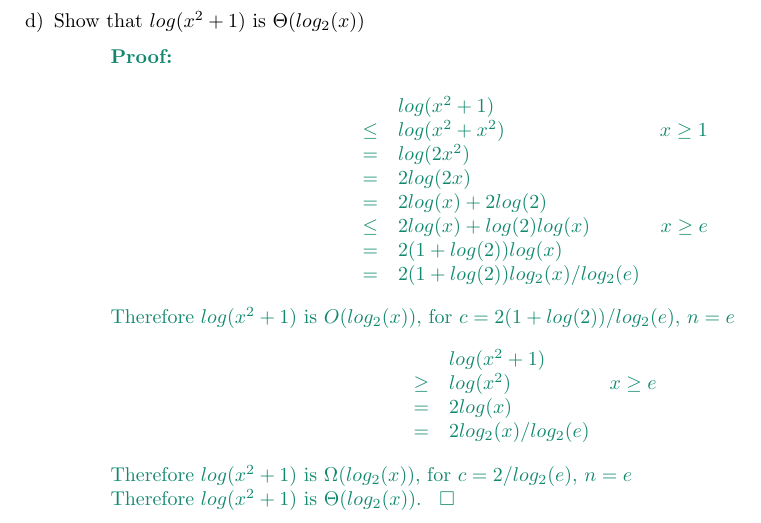
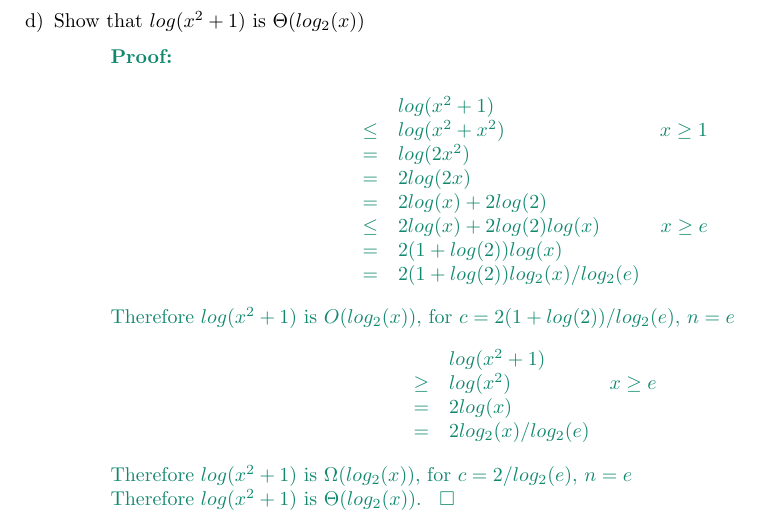
Before and after one commit to spratt/1805review, a LaTeX document (solutions.tex): part of page 4 of 8, cut so that both start at the same text. Compiled offline with pdfLaTeX.

Commit message:
Added a missing 2 coefficient in a big-oh proof

```diff
--- a/solutions.tex
+++ b/solutions.tex
@@ -208,7 +208,7 @@ Therefore $\lfloor x + 1/2 \rfloor$ is $\Theta (x)$.
 &=&log(2x^2)&\\
 &=&2log(2x)&\\
 &=&2log(x) + 2log(2)&		\\
-&\leq&2log(x) + log(2)log(x)&	x \geq e \\
+&\leq&2log(x) + 2log(2)log(x)&	x \geq e \\
 &=&2(1 + log(2))log(x)&		\\
 &=&2(1 + log(2))log_2(x)/log_2(e)&		\\
 \end{array}\]
```
Also changed, not shown: solutions.pdf.
